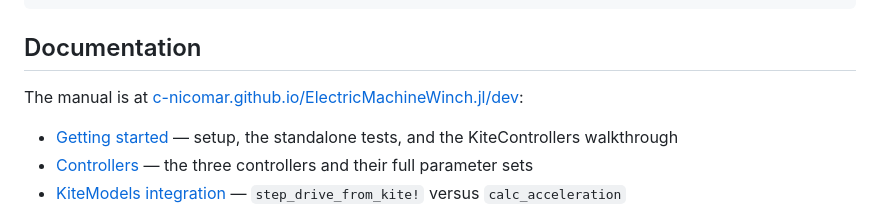
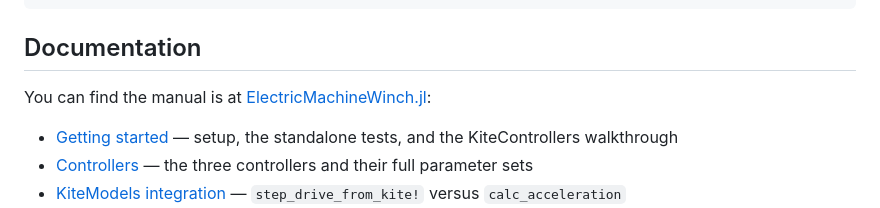
Before and after one commit to c-nicomar/ElectricMachineWinch.jl, a Markdown page: README.md, the part around one of its changes. Rendered like a GitHub page.

```diff
--- a/README.md
+++ b/README.md
@@ -56,8 +56,8 @@ julia --project=test test/runtests.jl
 
 ## Documentation
 
-The manual is at
-[c-nicomar.github.io/ElectricMachineWinch.jl/dev](https://c-nicomar.github.io/ElectricMachineWinch.jl/dev/):
+You can find the manual is at
+[ElectricMachineWinch.jl](https://c-nicomar.github.io/ElectricMachineWinch.jl/dev/):
 
 - [Getting started](https://c-nicomar.github.io/ElectricMachineWinch.jl/dev/getting_started/) — setup, the standalone tests, and the KiteControllers walkthrough
 - [Controllers](https://c-nicomar.github.io/ElectricMachineWinch.jl/dev/controllers/) — the three controllers and their full parameter sets
```
Also changed, not shown: other parts of README.md (+6 -0 lines).
